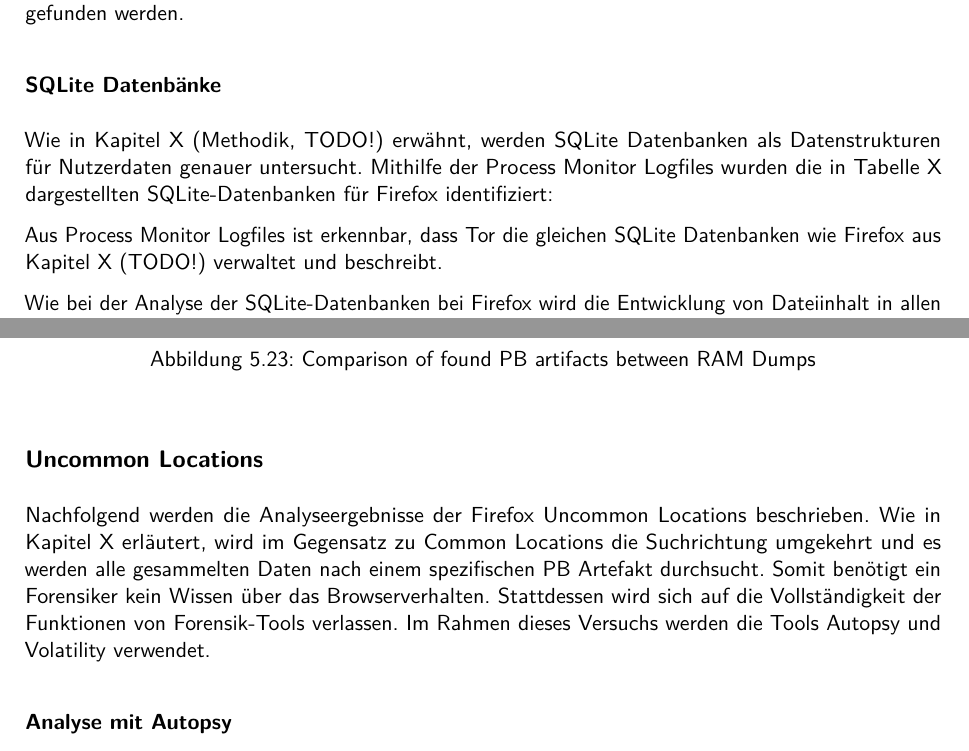
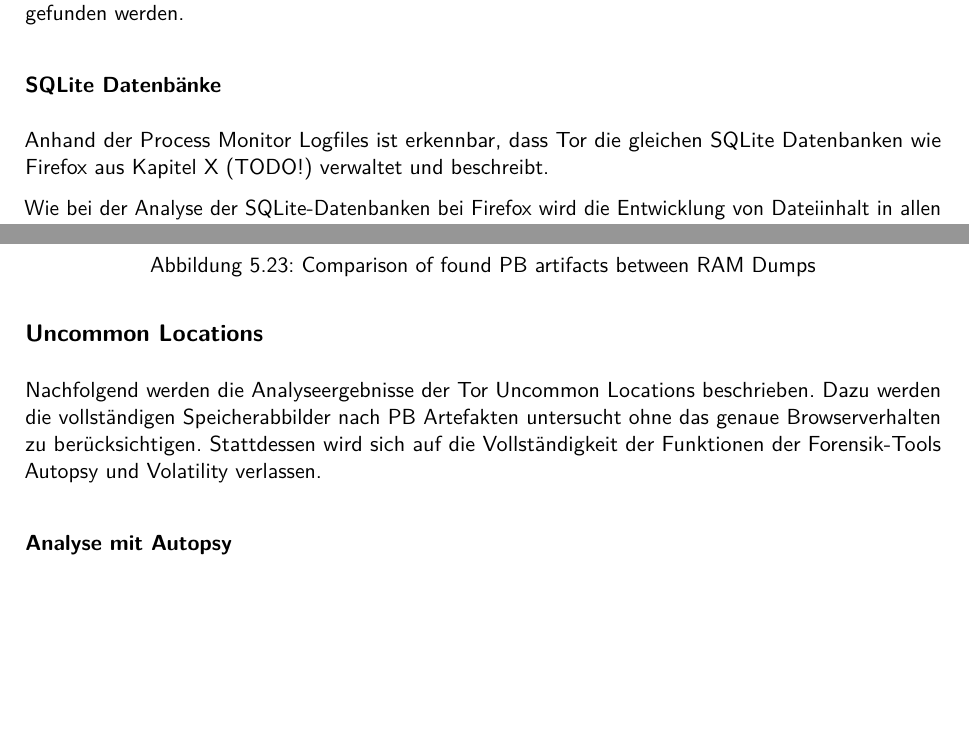
Before and after one commit to ca-schue/cfv-private-browsing, a LaTeX document (main.tex, which reads kapitel/05_Ergebnisse.tex): two parts of pages 59 and 60 of 75, joined at a grey line, cut so that both start at the same text, the shorter picture padded with empty space. Compiled offline with pdfLaTeX.

Commit message:
Fixed stuff

```diff
--- a/kapitel/05_Ergebnisse.tex
+++ b/kapitel/05_Ergebnisse.tex
@@ -480,9 +480,7 @@ Es ist anzumerken, dass diese Datei früher private Browsing Artefakte enthielt
 . In der akutellen Tor-Browser-Version konnten keine private Browsing Artefakte gefunden werden.
 
 \subsubsection*{SQLite Datenbänke}
-			Wie in Kapitel X (Methodik, TODO!) erwähnt, werden SQLite Datenbanken als Datenstrukturen für Nutzerdaten genauer untersucht. Mithilfe der Process Monitor Logfiles wurden die in Tabelle X dargestellten SQLite-Datenbanken für Firefox identifiziert:
-
-Aus Process Monitor Logfiles ist erkennbar, dass Tor die gleichen SQLite Datenbanken wie Firefox aus Kapitel X (TODO!) verwaltet und beschreibt.
+Anhand der Process Monitor Logfiles ist erkennbar, dass Tor die gleichen SQLite Datenbanken wie Firefox aus Kapitel X (TODO!) verwaltet und beschreibt.
 
 Wie bei der Analyse der SQLite-Datenbanken bei Firefox wird die Entwicklung von Dateiinhalt in allen fünf Festplatten-Images der Snapshots 1, 2, 3-1, 3-2 und 4 betrachtet. Die Ergebnisse sind in Tabelle X (TODO!) dargestellt.
 \begin{figure}[h!]
@@ -529,9 +527,8 @@ Im Balkendiagramm X (TODO!) ist zu erkennen, dass die meisten Schreiboperationen
 %	o	Jsonlz4 \& balkz4: Enthalten komprimierte Firefox-Sessions, jsonlz4 Dateien können mit Tool "entkomprimiert" werden: https://www.jeffersonscher.com/ffu/scrounger.html
 
 \subsection*{Uncommon Locations}
-			Nachfolgend werden die Analyseergebnisse der Firefox Uncommon Locations beschrieben.
-			Wie in Kapitel X erläutert, wird im Gegensatz zu Common Locations die Suchrichtung umgekehrt und es werden alle gesammelten Daten nach einem spezifischen PB Artefakt durchsucht.
-			Somit benötigt ein Forensiker kein Wissen über das Browserverhalten. Stattdessen wird sich auf die Vollständigkeit der Funktionen von Forensik-Tools verlassen. Im Rahmen dieses Versuchs werden die Tools Autopsy und Volatility verwendet.
+Nachfolgend werden die Analyseergebnisse der Tor Uncommon Locations beschrieben.
+Dazu werden die vollständigen Speicherabbilder nach PB Artefakten untersucht ohne das genaue Browserverhalten zu berücksichtigen. Stattdessen wird sich auf die Vollständigkeit der Funktionen der Forensik-Tools Autopsy und Volatility verlassen.
 
 \subsubsection*{Analyse mit Autopsy}
 
```
Also changed, not shown: main.pdf, 4 other files.
